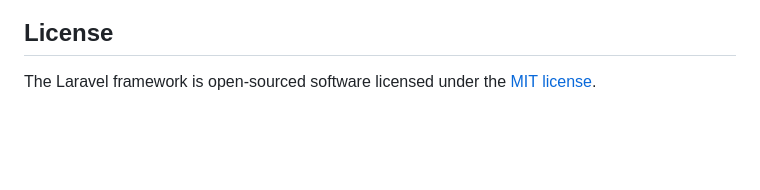
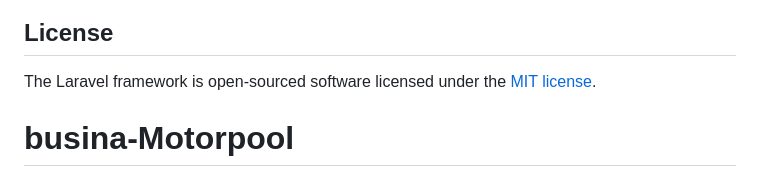
Before and after one commit to nherlhinguevarra/busina_v2, a Markdown page: README.md, the part around the change. Rendered like a GitHub page; blank space fills up the shorter version.

```diff
--- a/README.md
+++ b/README.md
@@ -64,3 +64,4 @@ If you discover a security vulnerability within Laravel, please send an e-mail t
 ## License
 
 The Laravel framework is open-sourced software licensed under the [MIT license](https://opensource.org/licenses/MIT).
+# busina-Motorpool
```
